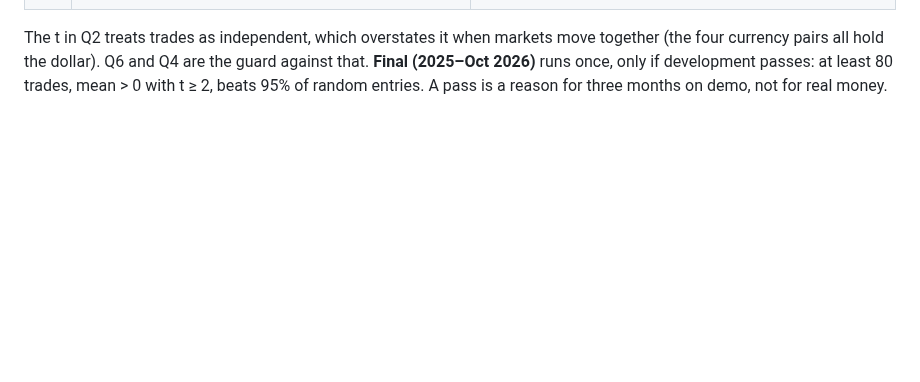
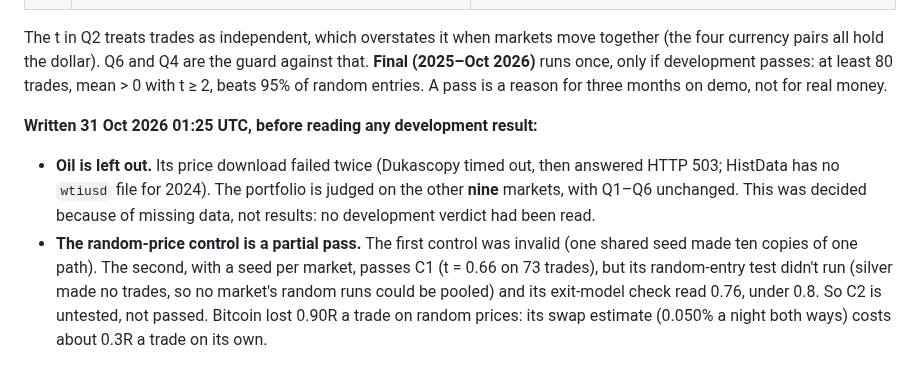
Before and after one commit to trentrafferty2001-svg/ictbot-tests, a Markdown page: tools/replay/RULES.md, the part around the change. Drawn GitHub-style; blank space fills up the shorter version.

Commit message:
RULES: oil left out (no price data), control partial pass — written before reading development results
Co-Authored-By: Claude Opus 5.5 <noreply@anthropic.com>
Claude-Session: https://claude.ai/code/session_01GLcDp1w29X1s4tVK1pS8nC

```diff
--- a/tools/replay/RULES.md
+++ b/tools/replay/RULES.md
@@ -299,3 +299,7 @@ Each market's own result is reported but not required to pass. **Final (2025–O
 | Q6 | Positive mean in at least half the markets with 20+ trades | One market (say gold's 2024 run) mustn't carry the rest |
 
 The t in Q2 treats trades as independent, which overstates it when markets move together (the four currency pairs all hold the dollar). Q6 and Q4 are the guard against that. **Final (2025–Oct 2026)** runs once, only if development passes: at least 80 trades, mean > 0 with t ≥ 2, beats 95% of random entries. A pass is a reason for three months on demo, not for real money.
+
+**Written 31 Oct 2026 01:25 UTC, before reading any development result:**
+- **Oil is left out.** Its price download failed twice (Dukascopy timed out, then answered HTTP 503; HistData has no `wtiusd` file for 2024). The portfolio is judged on the other **nine** markets, with Q1–Q6 unchanged. This was decided because of missing data, not results: no development verdict had been read.
+- **The random-price control is a partial pass.** The first control was invalid (one shared seed made ten copies of one path). The second, with a seed per market, passes C1 (t = 0.66 on 73 trades), but its random-entry test didn't run (silver made no trades, so no market's random runs could be pooled) and its exit-model check read 0.76, under 0.8. So C2 is untested, not passed. Bitcoin lost 0.90R a trade on random prices: its swap estimate (0.050% a night both ways) costs about 0.3R a trade on its own.
```
